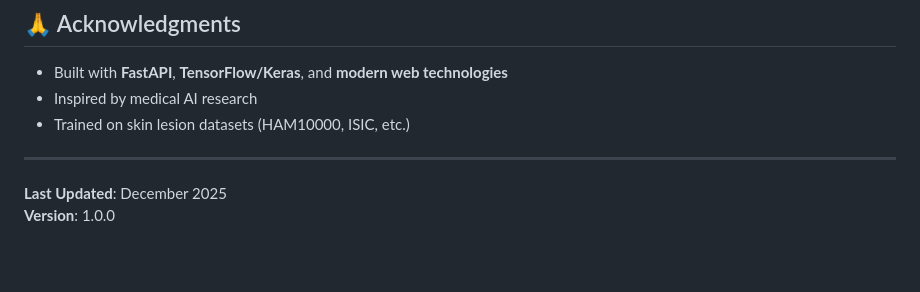
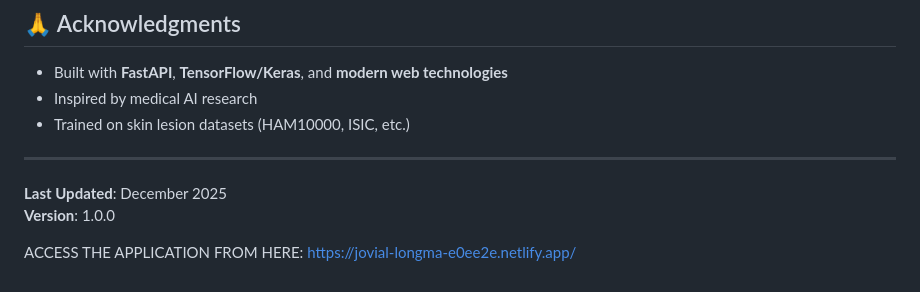
Before and after one commit to sa1165/DermaVision-AI-Skin-Cancer-Prediction-, a Markdown page: README.md, the part around the change. GitHub-like rendering; blank space fills up the shorter version.

```diff
--- a/README.md
+++ b/README.md
@@ -544,3 +544,6 @@ For issues or questions:
 
 **Last Updated**: December 2025
 **Version**: 1.0.0
+
+ACCESS THE APPLICATION FROM HERE:
+https://jovial-longma-e0ee2e.netlify.app/
```
